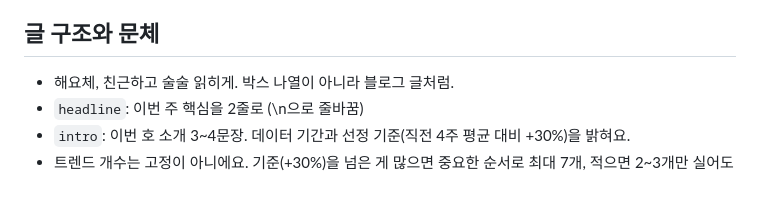
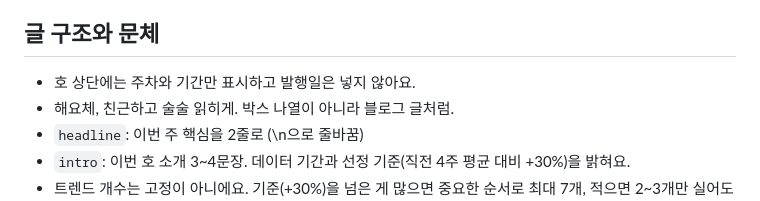
Before and after one commit to dylee-spec/gamecenter, a Markdown page: scripts/weeklip/EDITING.md, the part around the change. Rendered like a GitHub page.

```diff
--- a/scripts/weeklip/EDITING.md
+++ b/scripts/weeklip/EDITING.md
@@ -24,6 +24,7 @@
 - 화장품 광고 금지 표현을 쓰지 않아요: 치료, 치유, 완치, 재생, 처방, 특효, 즉효, 부작용 없음, 기적, 영구적, 의학적, 질병, 주름 제거, 흉터 제거 등. 효능을 단정하지 않아요.
 
 ## 글 구조와 문체
+- 호 상단에는 주차와 기간만 표시하고 발행일은 넣지 않아요.
 - 해요체, 친근하고 술술 읽히게. 박스 나열이 아니라 블로그 글처럼.
 - `headline`: 이번 주 핵심을 2줄로 (\n으로 줄바꿈)
 - `intro`: 이번 호 소개 3~4문장. 데이터 기간과 선정 기준(직전 4주 평균 대비 +30%)을 밝혀요.
```
